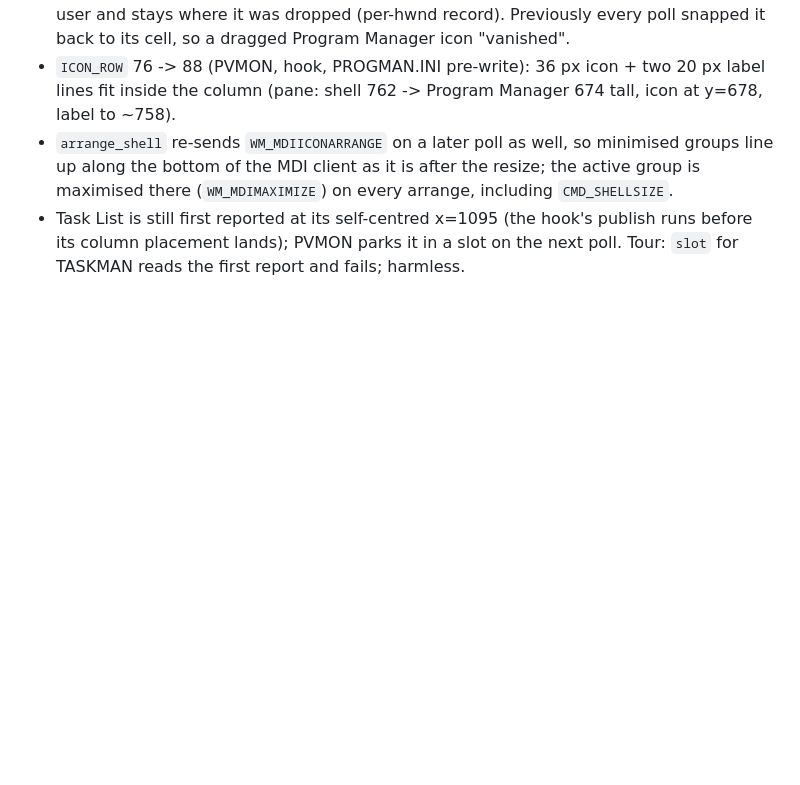
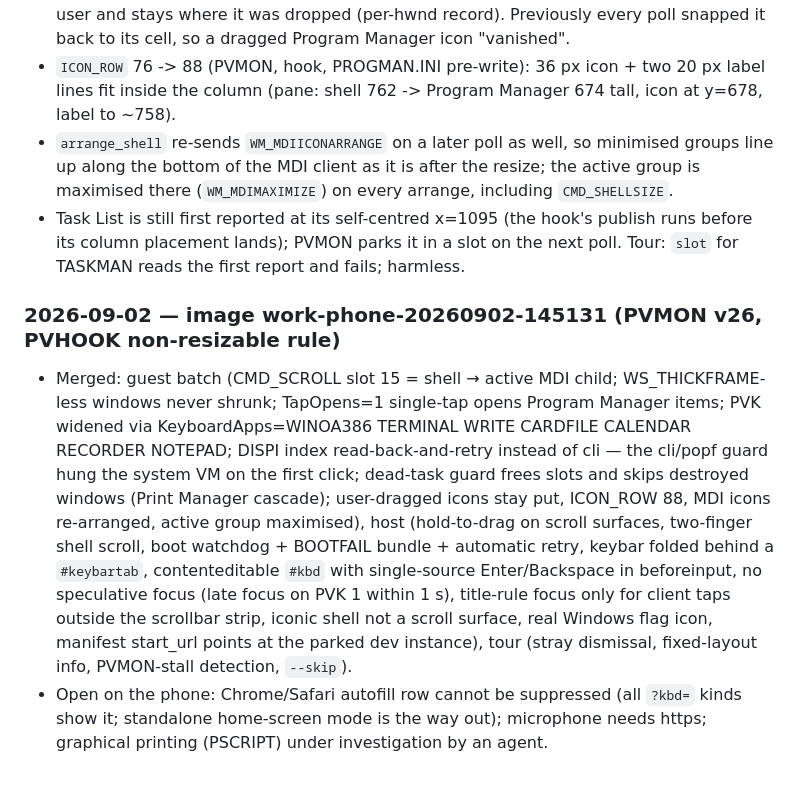
Before and after one commit to endtwist/responsive-wfw-311, a Markdown page: SPEC.md, the part around the change. Rendered like a GitHub page; blank space fills up the shorter version.

Commit message:
SPEC: state after the v26 image

```diff
--- a/SPEC.md
+++ b/SPEC.md
@@ -1657,3 +1657,7 @@ did not reproduce in the pane (3 per row at IconSpacing 100, group maximised by
 - Task List is still first reported at its self-centred x=1095 (the hook's publish runs before its
   column placement lands); PVMON parks it in a slot on the next poll. Tour: `slot` for TASKMAN reads
   the first report and fails; harmless.
+
+### 2026-09-02 — image work-phone-20260902-145131 (PVMON v26, PVHOOK non-resizable rule)
+- Merged: guest batch (CMD_SCROLL slot 15 = shell → active MDI child; WS_THICKFRAME-less windows never shrunk; TapOpens=1 single-tap opens Program Manager items; PVK widened via KeyboardApps=WINOA386 TERMINAL WRITE CARDFILE CALENDAR RECORDER NOTEPAD; DISPI index read-back-and-retry instead of cli — the cli/popf guard hung the system VM on the first click; dead-task guard frees slots and skips destroyed windows (Print Manager cascade); user-dragged icons stay put, ICON_ROW 88, MDI icons re-arranged, active group maximised), host (hold-to-drag on scroll surfaces, two-finger shell scroll, boot watchdog + BOOTFAIL bundle + automatic retry, keybar folded behind a `#keybartab`, contenteditable `#kbd` with single-source Enter/Backspace in beforeinput, no speculative focus (late focus on PVK 1 within 1 s), title-rule focus only for client taps outside the scrollbar strip, iconic shell not a scroll surface, real Windows flag icon, manifest start_url points at the parked dev instance), tour (stray dismissal, fixed-layout info, PVMON-stall detection, `--skip`).
+- Open on the phone: Chrome/Safari autofill row cannot be suppressed (all `?kbd=` kinds show it; standalone home-screen mode is the way out); microphone needs https; graphical printing (PSCRIPT) under investigation by an agent.
```
